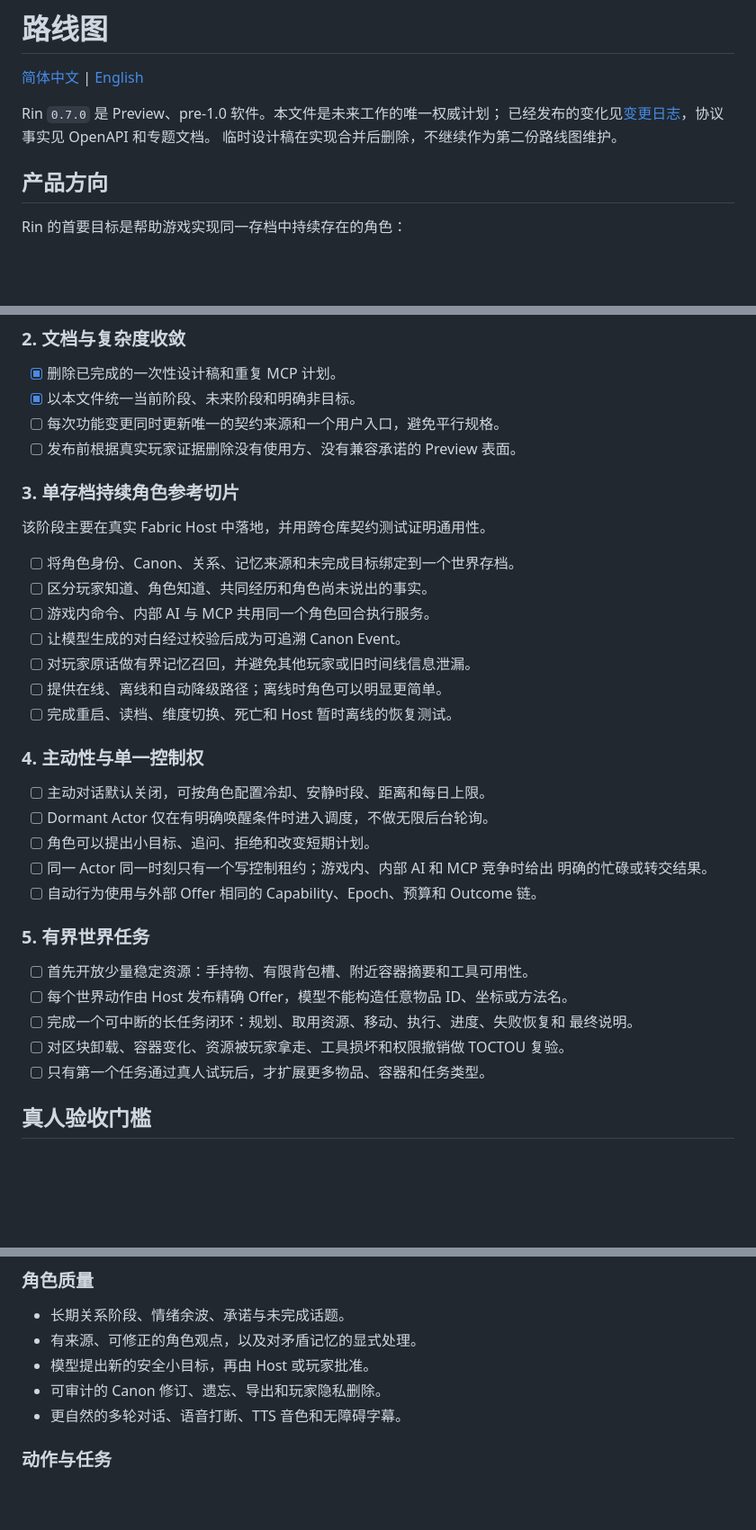
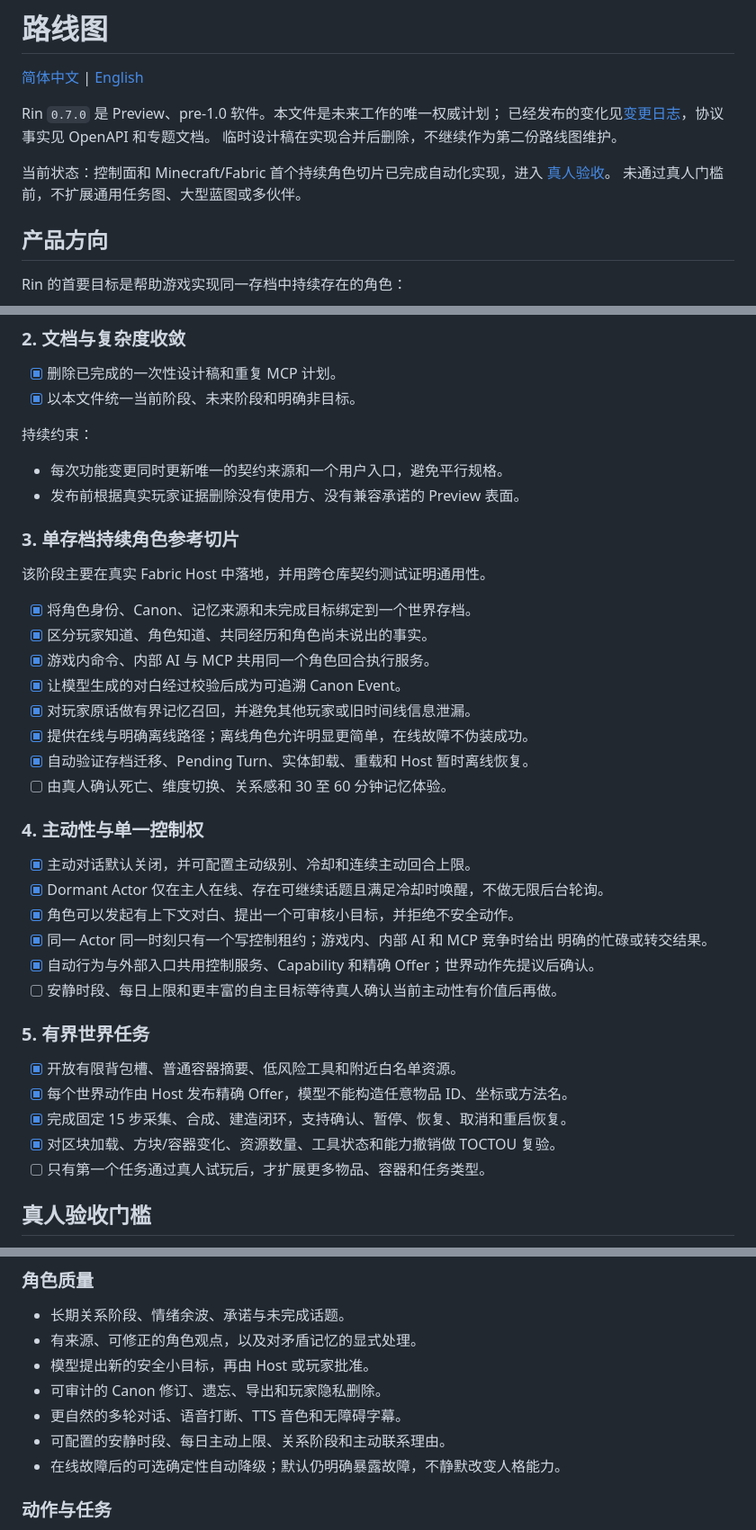
Before and after one commit to sunrioa/rin, a Markdown page: ROADMAP.md, 3 parts joined by grey strips. Shown at 90% size. Drawn GitHub-style; blank space fills up the shorter version.

```diff
--- a/ROADMAP.md
+++ b/ROADMAP.md
@@ -5,6 +5,10 @@
 Rin `0.7.0` 是 Preview、pre-1.0 软件。本文件是未来工作的唯一权威计划；
 已经发布的变化见[变更日志](CHANGELOG.zh-CN.md)，协议事实见 OpenAPI 和专题文档。
 临时设计稿在实现合并后删除，不继续作为第二份路线图维护。
+
+当前状态：控制面和 Minecraft/Fabric 首个持续角色切片已完成自动化实现，进入
+[真人验收](https://github.com/sunrioa/rin-mi/blob/main/docs/ACCEPTANCE.zh-CN.md)。
+未通过真人门槛前，不扩展通用任务图、大型蓝图或多伙伴。
 
 ## 产品方向
 
@@ -67,37 +71,41 @@ Rin 不是游戏引擎、通用自动化平台或模型代理服务。渲染、
 
 - [x] 删除已完成的一次性设计稿和重复 MCP 计划。
 - [x] 以本文件统一当前阶段、未来阶段和明确非目标。
-- [ ] 每次功能变更同时更新唯一的契约来源和一个用户入口，避免平行规格。
-- [ ] 发布前根据真实玩家证据删除没有使用方、没有兼容承诺的 Preview 表面。
+
+持续约束：
+
+- 每次功能变更同时更新唯一的契约来源和一个用户入口，避免平行规格。
+- 发布前根据真实玩家证据删除没有使用方、没有兼容承诺的 Preview 表面。
 
 ### 3. 单存档持续角色参考切片
 
 该阶段主要在真实 Fabric Host 中落地，并用跨仓库契约测试证明通用性。
 
-- [ ] 将角色身份、Canon、关系、记忆来源和未完成目标绑定到一个世界存档。
-- [ ] 区分玩家知道、角色知道、共同经历和角色尚未说出的事实。
-- [ ] 游戏内命令、内部 AI 与 MCP 共用同一个角色回合执行服务。
-- [ ] 让模型生成的对白经过校验后成为可追溯 Canon Event。
-- [ ] 对玩家原话做有界记忆召回，并避免其他玩家或旧时间线信息泄漏。
-- [ ] 提供在线、离线和自动降级路径；离线时角色可以明显更简单。
-- [ ] 完成重启、读档、维度切换、死亡和 Host 暂时离线的恢复测试。
+- [x] 将角色身份、Canon、记忆来源和未完成目标绑定到一个世界存档。
+- [x] 区分玩家知道、角色知道、共同经历和角色尚未说出的事实。
+- [x] 游戏内命令、内部 AI 与 MCP 共用同一个角色回合执行服务。
+- [x] 让模型生成的对白经过校验后成为可追溯 Canon Event。
+- [x] 对玩家原话做有界记忆召回，并避免其他玩家或旧时间线信息泄漏。
+- [x] 提供在线与明确离线路径；离线角色允许明显更简单，在线故障不伪装成功。
+- [x] 自动验证存档迁移、Pending Turn、实体卸载、重载和 Host 暂时离线恢复。
+- [ ] 由真人确认死亡、维度切换、关系感和 30 至 60 分钟记忆体验。
 
 ### 4. 主动性与单一控制权
 
-- [ ] 主动对话默认关闭，可按角色配置冷却、安静时段、距离和每日上限。
-- [ ] Dormant Actor 仅在有明确唤醒条件时进入调度，不做无限后台轮询。
-- [ ] 角色可以提出小目标、追问、拒绝和改变短期计划。
-- [ ] 同一 Actor 同一时刻只有一个写控制租约；游戏内、内部 AI 和 MCP 竞争时给出
+- [x] 主动对话默认关闭，并可配置主动级别、冷却和连续主动回合上限。
+- [x] Dormant Actor 仅在主人在线、存在可继续话题且满足冷却时唤醒，不做无限后台轮询。
+- [x] 角色可以发起有上下文对白、提出一个可审核小目标，并拒绝不安全动作。
+- [x] 同一 Actor 同一时刻只有一个写控制租约；游戏内、内部 AI 和 MCP 竞争时给出
   明确的忙碌或转交结果。
-- [ ] 自动行为使用与外部 Offer 相同的 Capability、Epoch、预算和 Outcome 链。
+- [x] 自动行为与外部入口共用控制服务、Capability 和精确 Offer；世界动作先提议后确认。
+- [ ] 安静时段、每日上限和更丰富的自主目标等待真人确认当前主动性有价值后再做。
 
 ### 5. 有界世界任务
 
-- [ ] 首先开放少量稳定资源：手持物、有限背包槽、附近容器摘要和工具可用性。
-- [ ] 每个世界动作由 Host 发布精确 Offer，模型不能构造任意物品 ID、坐标或方法名。
-- [ ] 完成一个可中断的长任务闭环：规划、取用资源、移动、执行、进度、失败恢复和
-  最终说明。
-- [ ] 对区块卸载、容器变化、资源被玩家拿走、工具损坏和权限撤销做 TOCTOU 复验。
+- [x] 开放有限背包槽、普通容器摘要、低风险工具和附近白名单资源。
+- [x] 每个世界动作由 Host 发布精确 Offer，模型不能构造任意物品 ID、坐标或方法名。
+- [x] 完成固定 15 步采集、合成、建造闭环，支持确认、暂停、恢复、取消和重启恢复。
+- [x] 对区块加载、方块/容器变化、资源数量、工具状态和能力撤销做 TOCTOU 复验。
 - [ ] 只有第一个任务通过真人试玩后，才扩展更多物品、容器和任务类型。
 
 ## 真人验收门槛
@@ -125,6 +133,8 @@ Rin 不是游戏引擎、通用自动化平台或模型代理服务。渲染、
 - 模型提出新的安全小目标，再由 Host 或玩家批准。
 - 可审计的 Canon 修订、遗忘、导出和玩家隐私删除。
 - 更自然的多轮对话、语音打断、TTS 音色和无障碍字幕。
+- 可配置的安静时段、每日主动上限、关系阶段和主动联系理由。
+- 在线故障后的可选确定性自动降级；默认仍明确暴露故障，不静默改变人格能力。
 
 ### 动作与任务
 
```
Also changed, not shown: ROADMAP.en.md (+46 -28 lines).
